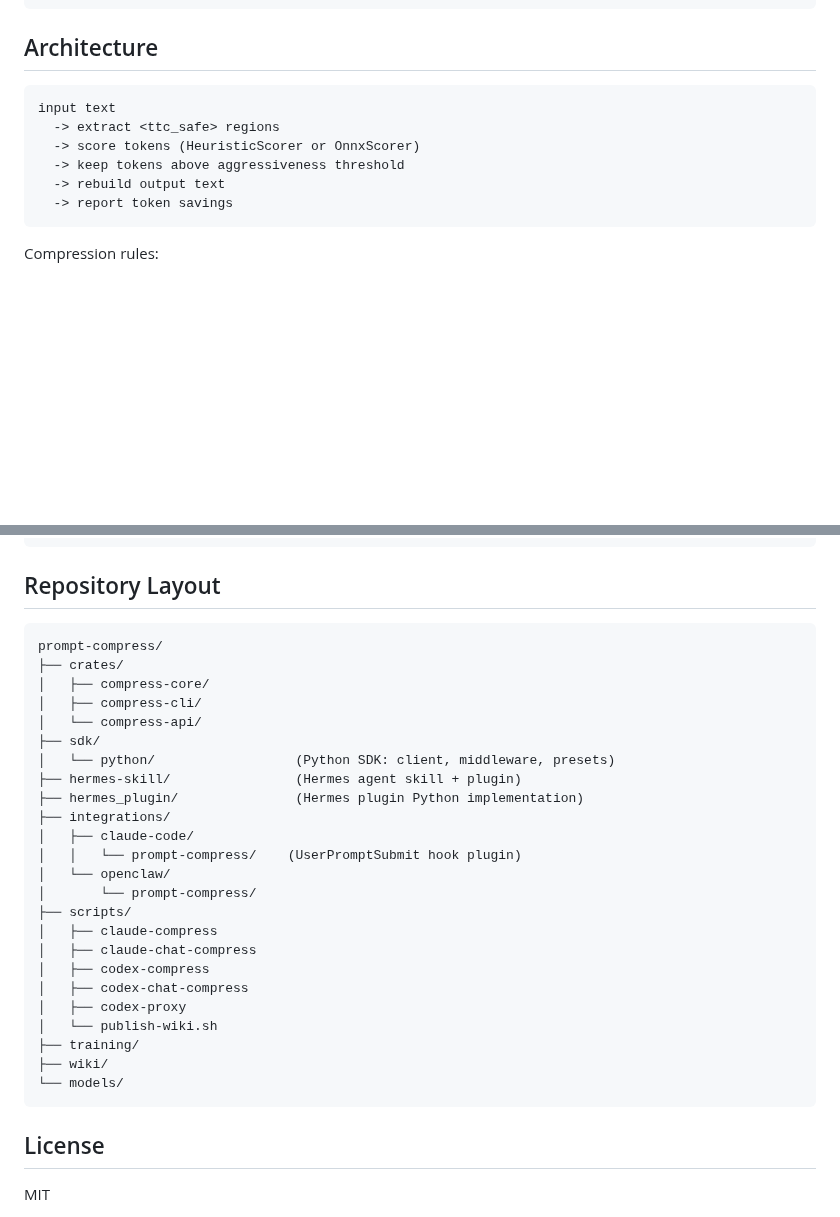
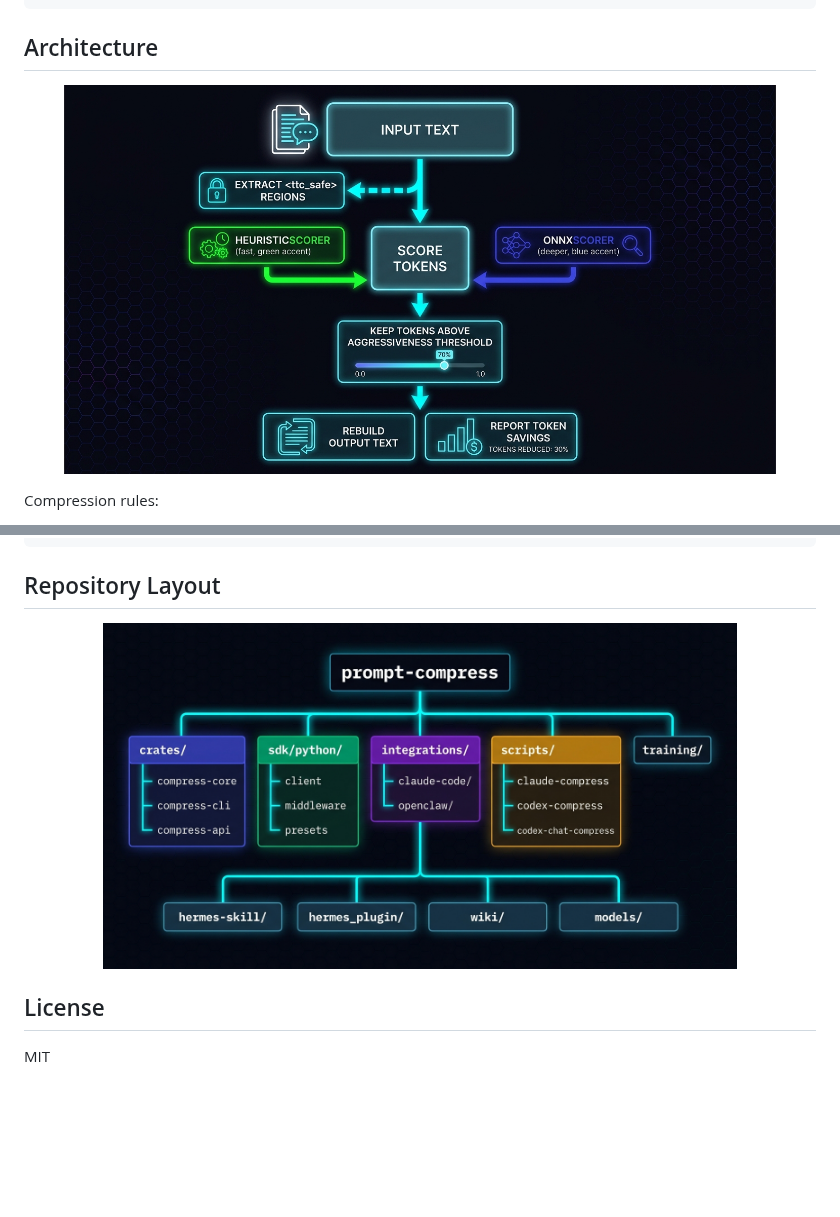
Before and after one commit to DevvGwardo/prompt-compress, a Markdown page: README.md, 2 parts joined by grey strips. Drawn GitHub-style; pictures changed too: docs/repo-architecture.png (added), docs/repo-layout.png (added); blank space fills up the shorter version.

Commit message:
feat: add repo banner and replace text diagrams with generated images

````diff
--- a/README.md
+++ b/README.md
@@ -87,14 +91,9 @@ Tokens saved:       5
 
 ## Architecture
 
-```text
-input text
-  -> extract <ttc_safe> regions
-  -> score tokens (HeuristicScorer or OnnxScorer)
-  -> keep tokens above aggressiveness threshold
-  -> rebuild output text
-  -> report token savings
-```
+<p align="center">
+  <img src="docs/repo-architecture.png" alt="Compression pipeline architecture" width="90%">
+</p>
 
 Compression rules:
 
@@ -657,32 +656,9 @@ cargo build --release
 
 ## Repository Layout
 
-```text
-prompt-compress/
-├── crates/
-│   ├── compress-core/
-│   ├── compress-cli/
-│   └── compress-api/
-├── sdk/
-│   └── python/                  (Python SDK: client, middleware, presets)
-├── hermes-skill/                (Hermes agent skill + plugin)
-├── hermes_plugin/               (Hermes plugin Python implementation)
-├── integrations/
-│   ├── claude-code/
-│   │   └── prompt-compress/    (UserPromptSubmit hook plugin)
-│   └── openclaw/
-│       └── prompt-compress/
-├── scripts/
-│   ├── claude-compress
-│   ├── claude-chat-compress
-│   ├── codex-compress
-│   ├── codex-chat-compress
-│   ├── codex-proxy
-│   └── publish-wiki.sh
-├── training/
-├── wiki/
-└── models/
-```
+<p align="center">
+  <img src="docs/repo-layout.png" alt="Repository layout" width="80%">
+</p>
 
 ## License
 
````
Also changed, not shown: other parts of README.md (+4 -0 lines), docs/repo-banner.png (added).
